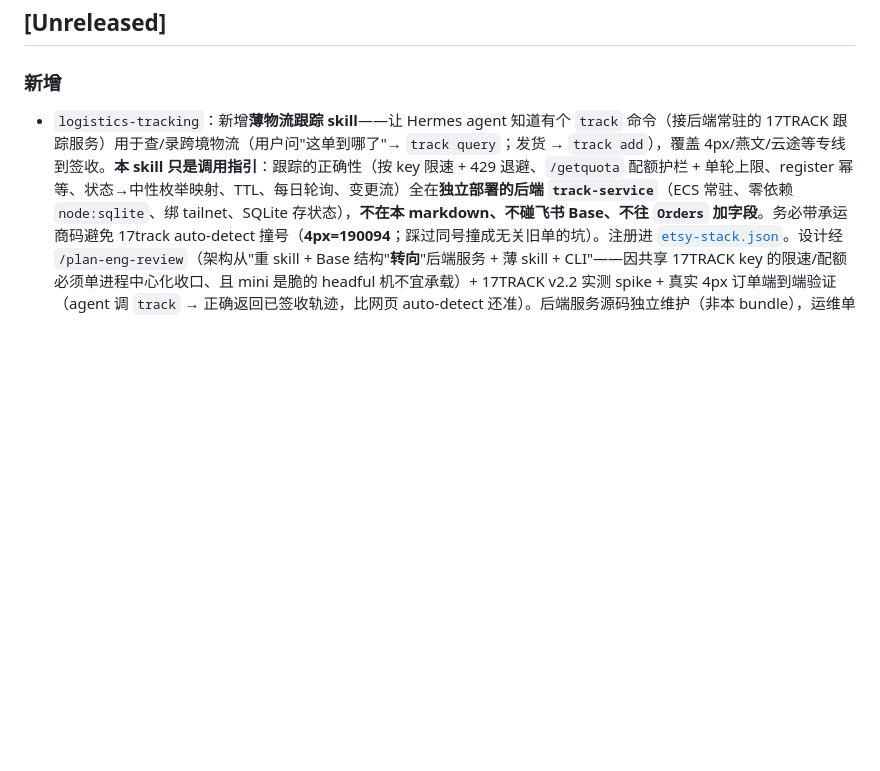
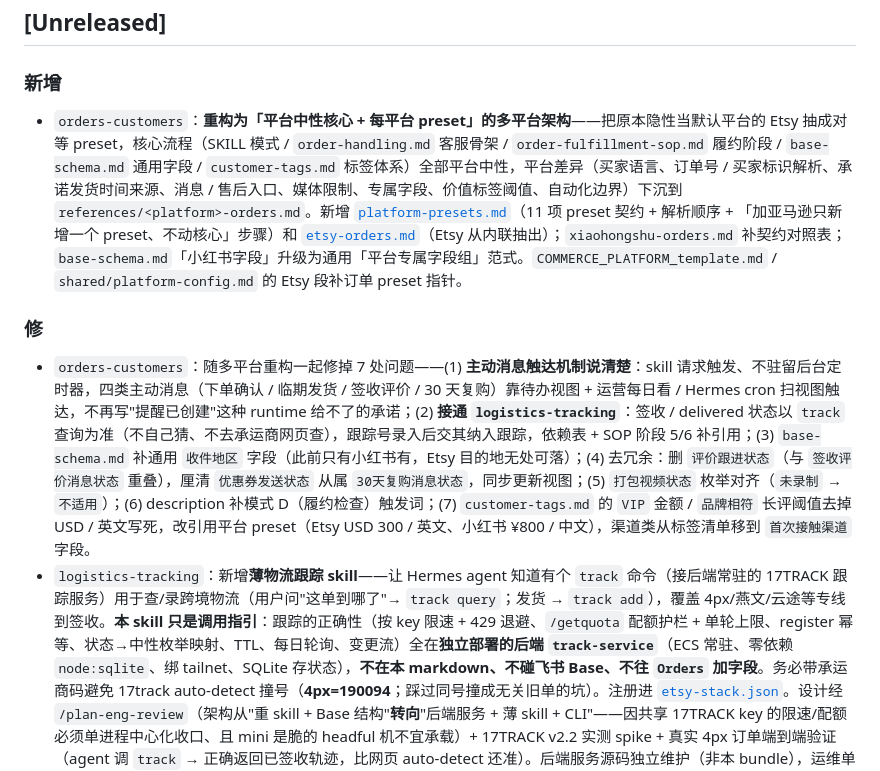
Before and after one commit to easyaitech/etsy-skills, a Markdown page: CHANGELOG.md, the part around the change. Rendered like a GitHub page; blank space fills up the shorter version.

Commit message:
docs: point Etsy orders preset + changelog for multi-platform refactor
- shared/platform-config.md + COMMERCE_PLATFORM_template.md 的 Etsy 段补
  orders-customers/references/etsy-orders.md 指针（与小红书对称）
- CHANGELOG [Unreleased] 记一条：多平台 preset 架构 + 7 处一致性修复

Co-Authored-By: Claude Opus 4.8 <noreply@anthropic.com>

```diff
--- a/CHANGELOG.md
+++ b/CHANGELOG.md
@@ -5,6 +5,10 @@
 ## [Unreleased]
 
 ### 新增
+- `orders-customers`：**重构为「平台中性核心 + 每平台 preset」的多平台架构**——把原本隐性当默认平台的 Etsy 抽成对等 preset，核心流程（SKILL 模式 / `order-handling.md` 客服骨架 / `order-fulfillment-sop.md` 履约阶段 / `base-schema.md` 通用字段 / `customer-tags.md` 标签体系）全部平台中性，平台差异（买家语言、订单号 / 买家标识解析、承诺发货时间来源、消息 / 售后入口、媒体限制、专属字段、价值标签阈值、自动化边界）下沉到 `references/<platform>-orders.md`。新增 [`platform-presets.md`](orders-customers/references/platform-presets.md)（11 项 preset 契约 + 解析顺序 + 「加亚马逊只新增一个 preset、不动核心」步骤）和 [`etsy-orders.md`](orders-customers/references/etsy-orders.md)（Etsy 从内联抽出）；`xiaohongshu-orders.md` 补契约对照表；`base-schema.md`「小红书字段」升级为通用「平台专属字段组」范式。`COMMERCE_PLATFORM_template.md` / `shared/platform-config.md` 的 Etsy 段补订单 preset 指针。
+
+### 修
+- `orders-customers`：随多平台重构一起修掉 7 处问题——(1) **主动消息触达机制说清楚**：skill 请求触发、不驻留后台定时器，四类主动消息（下单确认 / 临期发货 / 签收评价 / 30 天复购）靠待办视图 + 运营每日看 / Hermes cron 扫视图触达，不再写"提醒已创建"这种 runtime 给不了的承诺；(2) **接通 `logistics-tracking`**：签收 / delivered 状态以 `track` 查询为准（不自己猜、不去承运商网页查），跟踪号录入后交其纳入跟踪，依赖表 + SOP 阶段 5/6 补引用；(3) `base-schema.md` 补通用 `收件地区` 字段（此前只有小红书有，Etsy 目的地无处可落）；(4) 去冗余：删 `评价跟进状态`（与 `签收评价消息状态` 重叠），厘清 `优惠券发送状态` 从属 `30天复购消息状态`，同步更新视图；(5) `打包视频状态` 枚举对齐（`未录制` → `不适用`）；(6) description 补模式 D（履约检查）触发词；(7) `customer-tags.md` 的 `VIP` 金额 / `品牌相符` 长评阈值去掉 USD / 英文写死，改引用平台 preset（Etsy USD 300 / 英文、小红书 ¥800 / 中文），渠道类从标签清单移到 `首次接触渠道` 字段。
 - `logistics-tracking`：新增**薄物流跟踪 skill**——让 Hermes agent 知道有个 `track` 命令（接后端常驻的 17TRACK 跟踪服务）用于查/录跨境物流（用户问"这单到哪了"→ `track query`；发货 → `track add`），覆盖 4px/燕文/云途等专线到签收。**本 skill 只是调用指引**：跟踪的正确性（按 key 限速 + 429 退避、`/getquota` 配额护栏 + 单轮上限、register 幂等、状态→中性枚举映射、TTL、每日轮询、变更流）全在**独立部署的后端 `track-service`**（ECS 常驻、零依赖 `node:sqlite`、绑 tailnet、SQLite 存状态），**不在本 markdown、不碰飞书 Base、不往 `Orders` 加字段**。务必带承运商码避免 17track auto-detect 撞号（**4px=190094**；踩过同号撞成无关旧单的坑）。注册进 [`etsy-stack.json`](etsy-stack.json)。设计经 `/plan-eng-review`（架构从"重 skill + Base 结构"**转向**"后端服务 + 薄 skill + CLI"——因共享 17TRACK key 的限速/配额必须单进程中心化收口、且 mini 是脆的 headful 机不宜承载）+ 17TRACK v2.2 实测 spike + 真实 4px 订单端到端验证（agent 调 `track` → 正确返回已签收轨迹，比网页 auto-detect 还准）。后端服务源码独立维护（非本 bundle），运维单独部署 `track` CLI 到运行机 `~/.local/bin/track`。
 - `shared/tools-architecture.md`：**工具架构硬约束**——全 stack 硬约束「Hermes 思考，ECS 做事和连接，插件只在『无 API 又必须用租户登录态』时伸手」。定义三角色（ECS 控制面 / Hermes 大脑 / 浏览器插件）、加新工具的三级选型优先级（官方 API → 租户浏览器插件 → 反检测专用机，控制面恒在 ECS）、控制面·执行面分离、安全红线（per-tenant token fail-closed、token≠tenantId、密钥不进 Hermes / skill 目录 / 工作区、改鉴权前跑 Codex 独立审），并记录**落地现状与迁移**（image-synth 中心后端、pinterest-autopin 服务器控制面 + 浏览器插件均已上收 ECS；trend-radar 抓取仍在 mini 属过渡）。已批准例外：**lark-cli 飞书访问留在 Hermes 的 Mac mini**（租户自有身份 + 数据底座，不外溢到任何外部平台）。接进 [`shared/preamble.md`](shared/preamble.md) §工具架构 / README 仓库布局 / `etsy-stack.json` `toolsArchitecture`；6 个 tool skill（content-asset-pool / social-publisher / trend-radar / video-assembly / pinterest-autopin / image-synth）各加工具架构指针。
 
```
Also changed, not shown: shared/platform-config.md (+1 -0 lines), shop-foundation/assets/COMMERCE_PLATFORM_template.md (+1 -0 lines).
